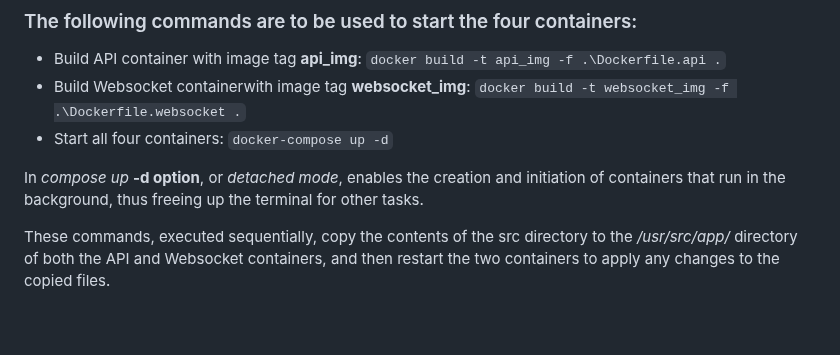
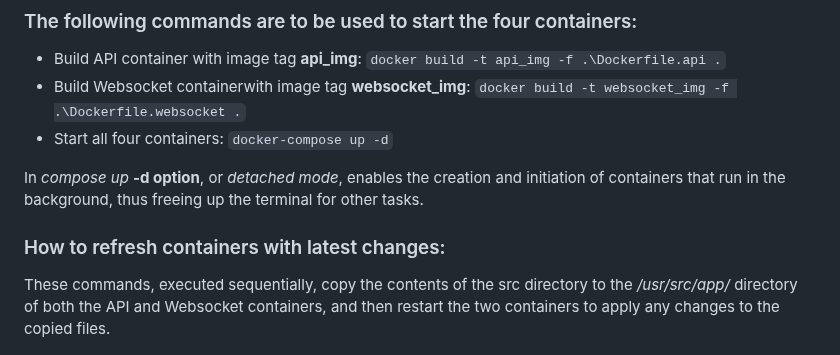
Before and after one commit to MrPio/Scheda-D-D-5e-Backend, a Markdown page: README.md, the part around the change. Rendered like a GitHub page; blank space fills up the shorter version.

```diff
--- a/README.md
+++ b/README.md
@@ -286,6 +286,8 @@ The project is containerized using Docker and Docker Compose. In particular, the
 
 In _compose up_ **-d option**, or _detached mode_, enables the creation and initiation of containers that run in the background, thus freeing up the terminal for other tasks.
 
+### How to refresh containers with latest changes:
+
 These commands, executed sequentially, copy the contents of the src directory to the _/usr/src/app/_ directory of both the API and Websocket containers, and then restart the two containers to apply any changes to the copied files.
 - `docker cp .\src\ api:/usr/src/app/;`
 - `docker cp .\src\ websocket:/usr/src/app/;`
```
